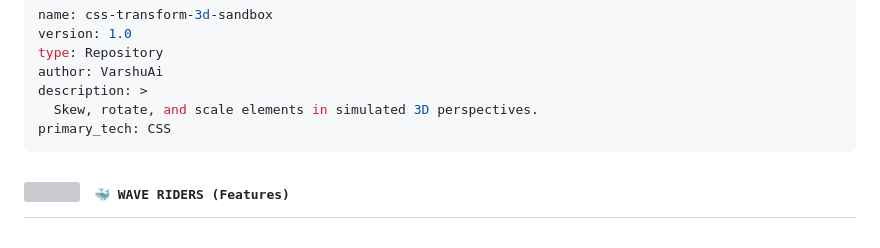
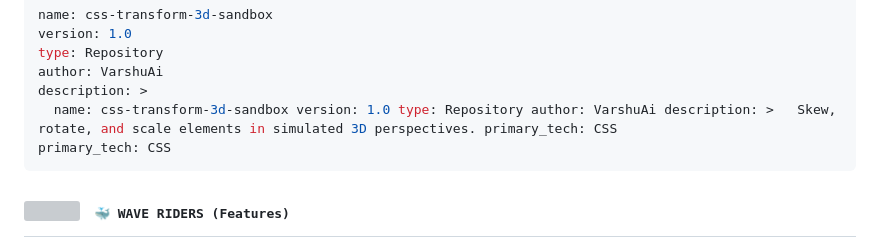
Before and after one commit to VarshuAi/css-transform-3d-sandbox, a Markdown page: README.md, the part around the change. Drawn GitHub-style; grey boxes are pictures that could not be loaded.

````diff
--- a/README.md
+++ b/README.md
@@ -38,7 +38,7 @@ version: 1.0
 type: Repository
 author: VarshuAi
 description: >
-  Skew, rotate, and scale elements in simulated 3D perspectives.
+  name: css-transform-3d-sandbox version: 1.0 type: Repository author: VarshuAi description: >   Skew, rotate, and scale elements in simulated 3D perspectives. primary_tech: CSS
 primary_tech: CSS
 ```
 
````
